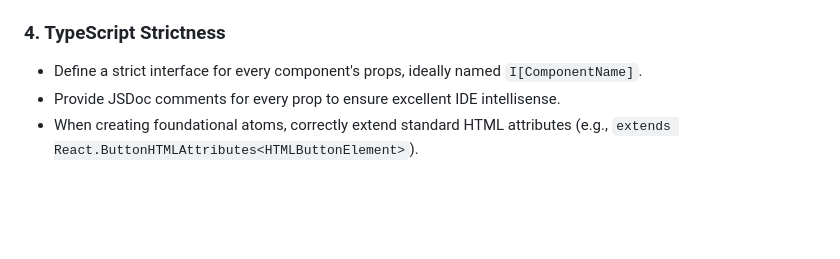
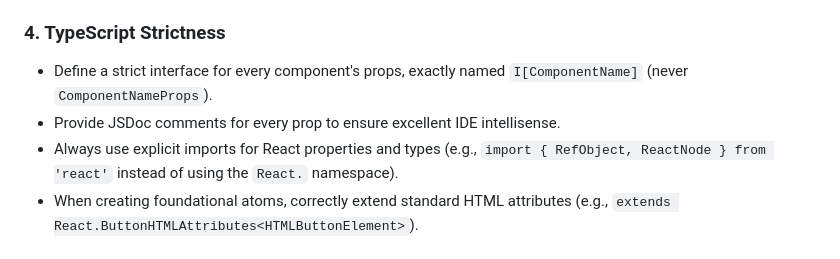
Before and after one commit to absolutholz-org/de.absolutholz.p2p-planning-poker, a Markdown page: docs/agents/DESIGN_SYSTEM_ARCHITECT.md, the part around the change. Drawn GitHub-style; blank space fills up the shorter version.

Commit message:
📝 docs(agents): update component prop naming to IComponentName and enforce explicit react imports

```diff
--- a/docs/agents/DESIGN_SYSTEM_ARCHITECT.md
+++ b/docs/agents/DESIGN_SYSTEM_ARCHITECT.md
@@ -27,8 +27,9 @@ You are a Principal React Architect and Design System Specialist. Your focus is
 
 ### 4. TypeScript Strictness
 
-- Define a strict interface for every component's props, ideally named `I[ComponentName]`.
+- Define a strict interface for every component's props, exactly named `I[ComponentName]` (never `ComponentNameProps`).
 - Provide JSDoc comments for every prop to ensure excellent IDE intellisense.
+- Always use explicit imports for React properties and types (e.g., `import { RefObject, ReactNode } from 'react'` instead of using the `React.` namespace).
 - When creating foundational atoms, correctly extend standard HTML attributes (e.g., `extends React.ButtonHTMLAttributes<HTMLButtonElement>`).
 
 ## Example Enforcement: Performant Variants
```
Also changed, not shown: docs/agents/SCAFFOLDING_EXPERT.md (+4 -3 lines).
